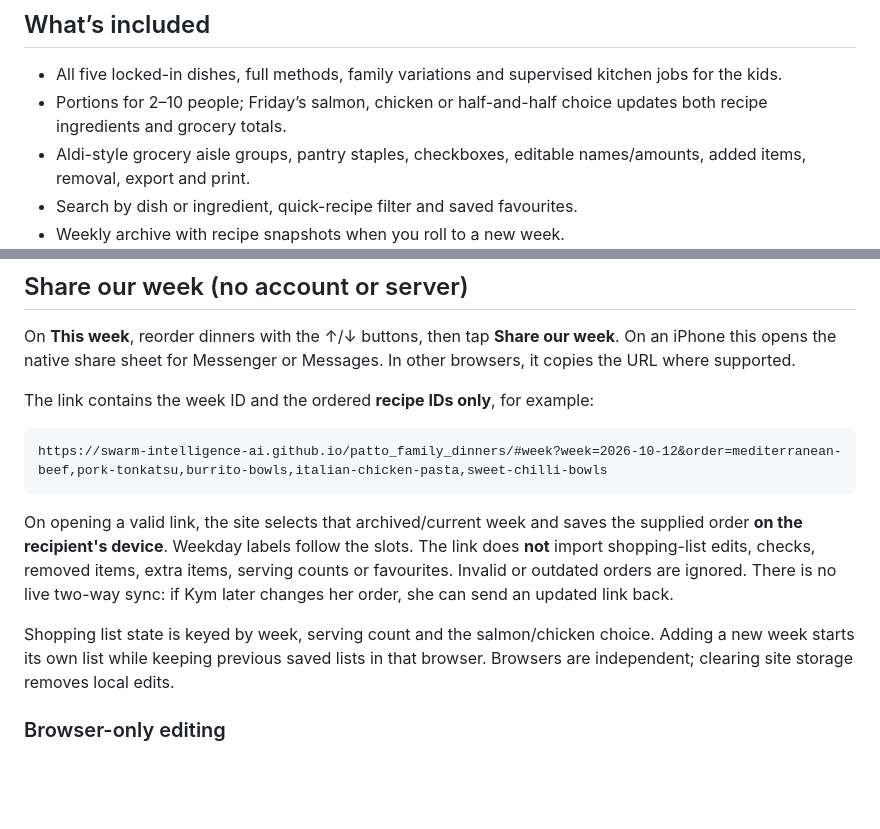
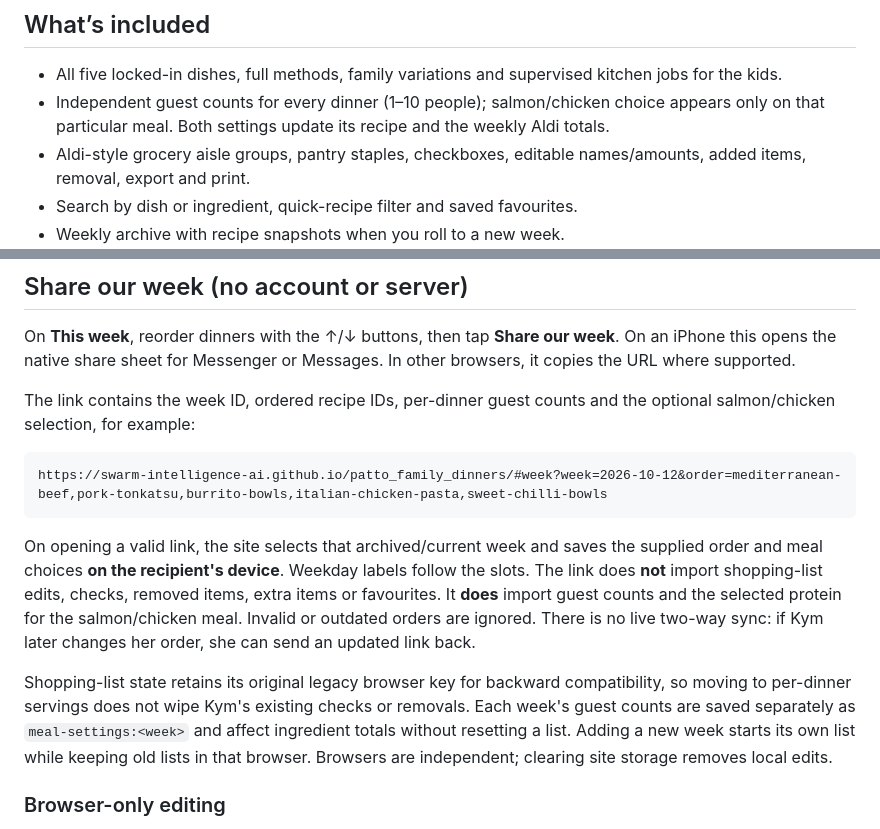
Before and after one commit to swarm-intelligence-ai/patto_family_dinners, a Markdown page: README.md, 2 parts joined by grey strips. GitHub-like rendering; blank space fills up the shorter version.

Commit message:
Document dinner-by-dinner headcounts and shopping-list preservation

````diff
--- a/README.md
+++ b/README.md
@@ -11,7 +11,7 @@ https://swarm-intelligence-ai.github.io/patto_family_dinners/
 ## What’s included
 
 - All five locked-in dishes, full methods, family variations and supervised kitchen jobs for the kids.
-- Portions for 2–10 people; Friday’s salmon, chicken or half-and-half choice updates both recipe ingredients and grocery totals.
+- Independent guest counts for every dinner (1–10 people); salmon/chicken choice appears only on that particular meal. Both settings update its recipe and the weekly Aldi totals.
 - Aldi-style grocery aisle groups, pantry staples, checkboxes, editable names/amounts, added items, removal, export and print.
 - Search by dish or ingredient, quick-recipe filter and saved favourites.
 - Weekly archive with recipe snapshots when you roll to a new week.
@@ -79,15 +79,15 @@ git push
 
 On **This week**, reorder dinners with the ↑/↓ buttons, then tap **Share our week**. On an iPhone this opens the native share sheet for Messenger or Messages. In other browsers, it copies the URL where supported.
 
-The link contains the week ID and the ordered **recipe IDs only**, for example:
+The link contains the week ID, ordered recipe IDs, per-dinner guest counts and the optional salmon/chicken selection, for example:
 
 ```text
 https://swarm-intelligence-ai.github.io/patto_family_dinners/#week?week=2026-10-12&order=mediterranean-beef,pork-tonkatsu,burrito-bowls,italian-chicken-pasta,sweet-chilli-bowls
 ```
 
-On opening a valid link, the site selects that archived/current week and saves the supplied order **on the recipient's device**. Weekday labels follow the slots. The link does **not** import shopping-list edits, checks, removed items, extra items, serving counts or favourites. Invalid or outdated orders are ignored. There is no live two-way sync: if Kym later changes her order, she can send an updated link back.
+On opening a valid link, the site selects that archived/current week and saves the supplied order and meal choices **on the recipient's device**. Weekday labels follow the slots. The link does **not** import shopping-list edits, checks, removed items, extra items or favourites. It **does** import guest counts and the selected protein for the salmon/chicken meal. Invalid or outdated orders are ignored. There is no live two-way sync: if Kym later changes her order, she can send an updated link back.
 
-Shopping list state is keyed by week, serving count and the salmon/chicken choice. Adding a new week starts its own list while keeping previous saved lists in that browser. Browsers are independent; clearing site storage removes local edits.
+Shopping-list state retains its original legacy browser key for backward compatibility, so moving to per-dinner servings does not wipe Kym's existing checks or removals. Each week's guest counts are saved separately as `meal-settings:<week>` and affect ingredient totals without resetting a list. Adding a new week starts its own list while keeping old lists in that browser. Browsers are independent; clearing site storage removes local edits.
 
 ### Browser-only editing
 
````
